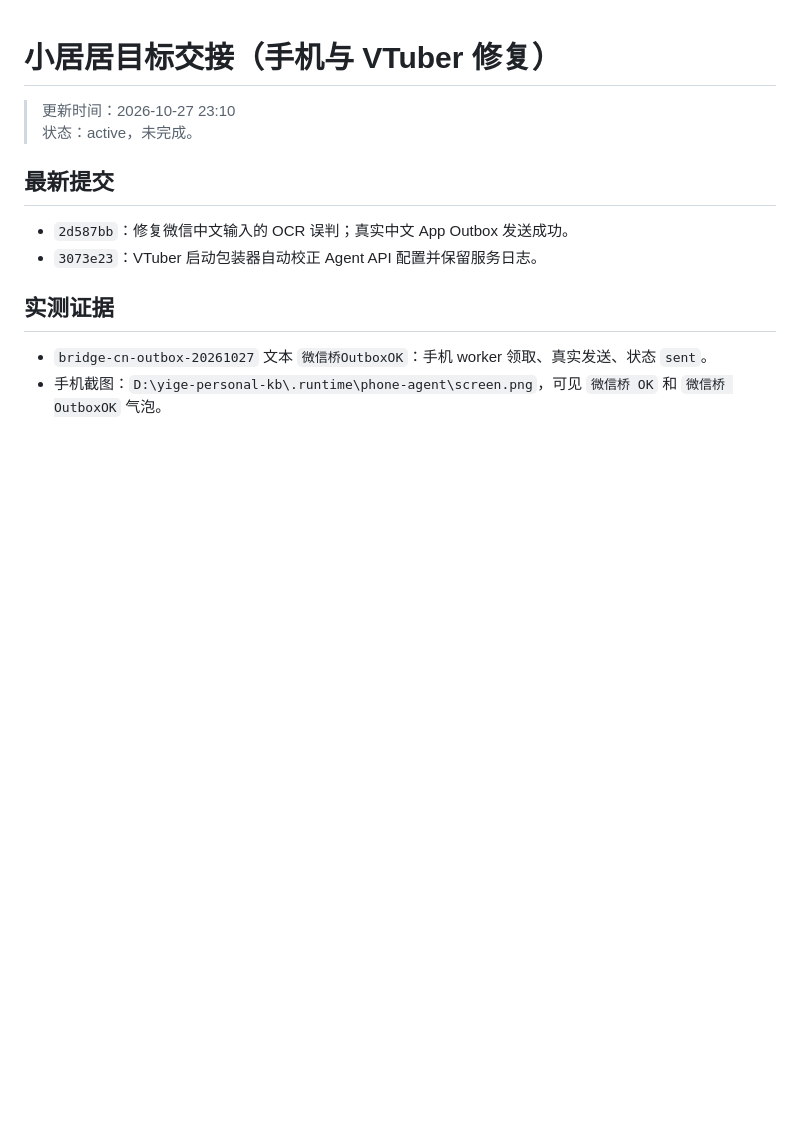
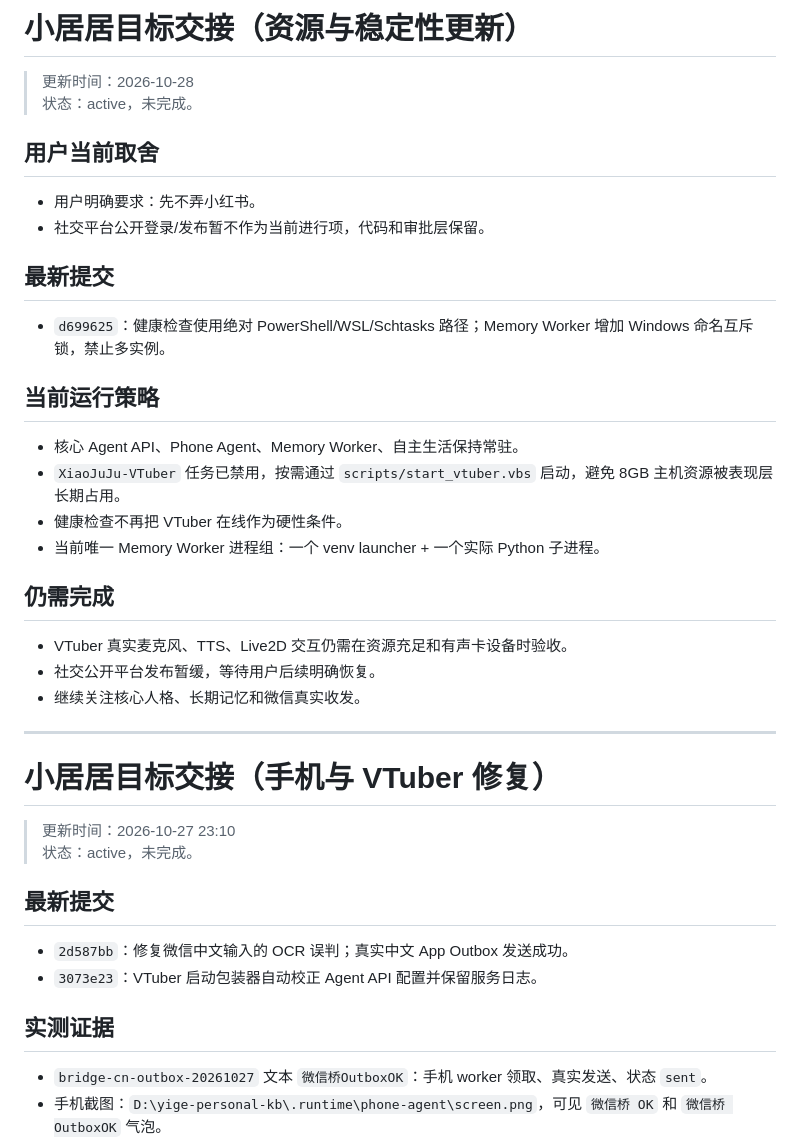
Before and after one commit to zhyg1222/105561, a Markdown page: HANDOFF.md, the part around the change. GitHub-like rendering; blank space fills up the shorter version.

Commit message:
docs: record paused social and resource policy

```diff
--- a/HANDOFF.md
+++ b/HANDOFF.md
@@ -1,3 +1,31 @@
+# 小居居目标交接（资源与稳定性更新）
+
+> 更新时间：2026-10-28
+> 状态：active，未完成。
+
+## 用户当前取舍
+
+- 用户明确要求：先不弄小红书。
+- 社交平台公开登录/发布暂不作为当前进行项，代码和审批层保留。
+
+## 最新提交
+
+- `d699625`：健康检查使用绝对 PowerShell/WSL/Schtasks 路径；Memory Worker 增加 Windows 命名互斥锁，禁止多实例。
+
+## 当前运行策略
+
+- 核心 Agent API、Phone Agent、Memory Worker、自主生活保持常驻。
+- `XiaoJuJu-VTuber` 任务已禁用，按需通过 `scripts/start_vtuber.vbs` 启动，避免 8GB 主机资源被表现层长期占用。
+- 健康检查不再把 VTuber 在线作为硬性条件。
+- 当前唯一 Memory Worker 进程组：一个 venv launcher + 一个实际 Python 子进程。
+
+## 仍需完成
+
+- VTuber 真实麦克风、TTS、Live2D 交互仍需在资源充足和有声卡设备时验收。
+- 社交公开平台发布暂缓，等待用户后续明确恢复。
+- 继续关注核心人格、长期记忆和微信真实收发。
+
+---
 # 小居居目标交接（手机与 VTuber 修复）
 
 > 更新时间：2026-10-27 23:10
```
